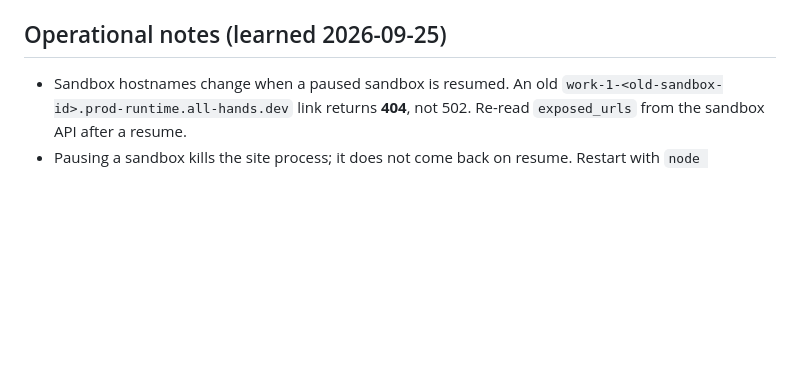
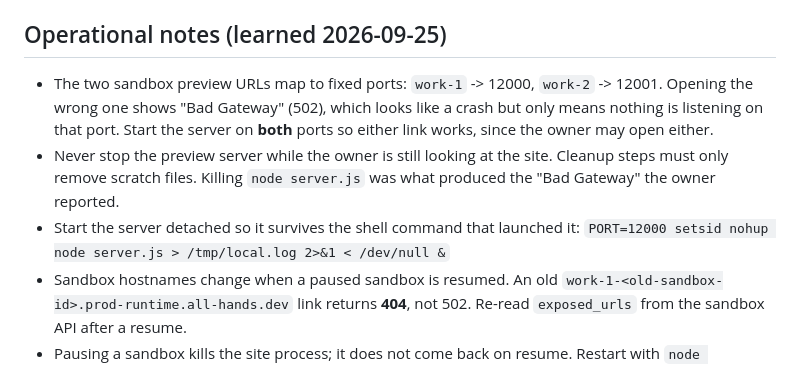
Before and after one commit to grigoriy131112-sketch/deeprealm-site, a Markdown page: AGENTS.md, the part around the change. Rendered like a GitHub page; blank space fills up the shorter version.

Commit message:
Note preview port mapping and server start in AGENTS.md
Co-authored-by: openhands <openhands@all-hands.dev>

```diff
--- a/AGENTS.md
+++ b/AGENTS.md
@@ -104,6 +104,15 @@ host works). Deploy once, then publish updates from any sandbox or chat with
 
 ## Operational notes (learned 2026-09-25)
 
+- The two sandbox preview URLs map to fixed ports: `work-1` -> 12000,
+  `work-2` -> 12001. Opening the wrong one shows "Bad Gateway" (502), which
+  looks like a crash but only means nothing is listening on that port. Start the
+  server on **both** ports so either link works, since the owner may open either.
+- Never stop the preview server while the owner is still looking at the site.
+  Cleanup steps must only remove scratch files. Killing `node server.js` was
+  what produced the "Bad Gateway" the owner reported.
+- Start the server detached so it survives the shell command that launched it:
+  `PORT=12000 setsid nohup node server.js > /tmp/local.log 2>&1 < /dev/null &`
 - Sandbox hostnames change when a paused sandbox is resumed. An old
   `work-1-<old-sandbox-id>.prod-runtime.all-hands.dev` link returns **404**,
   not 502. Re-read `exposed_urls` from the sandbox API after a resume.
```
